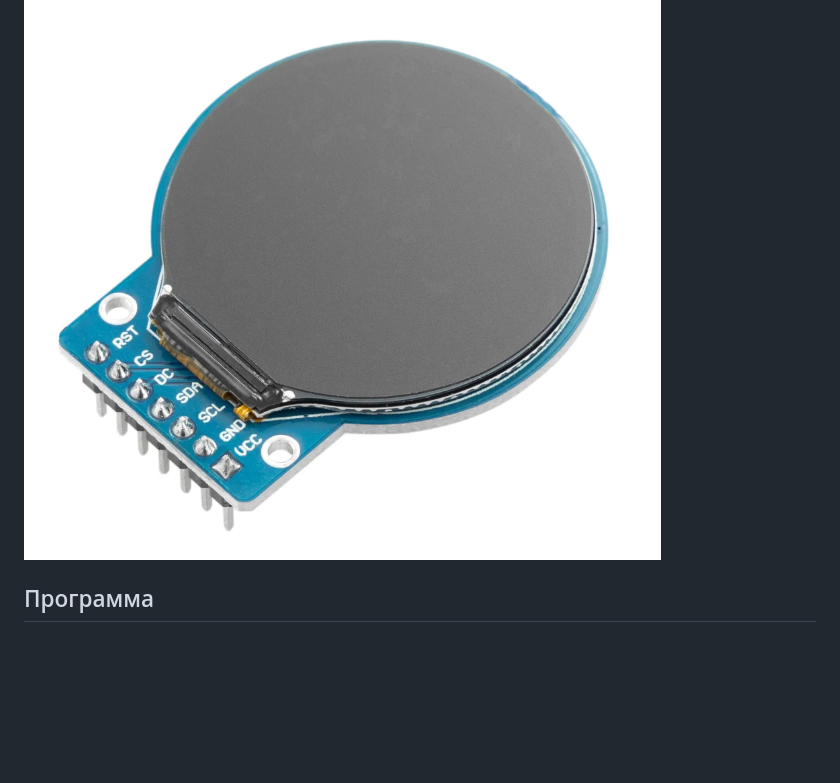
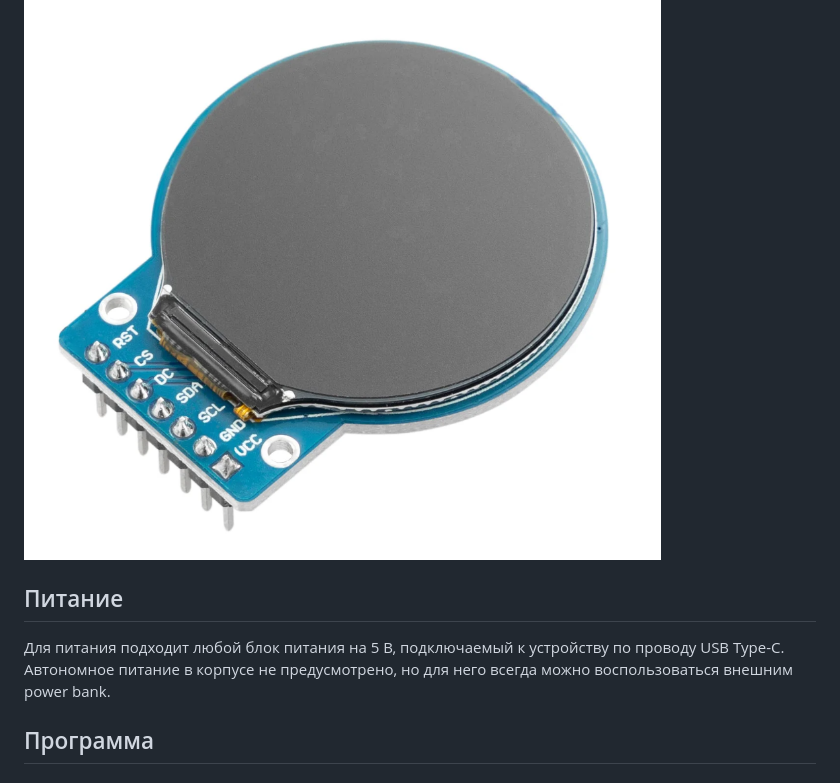
Before and after one commit to jef-sure/esp32-co2-station, a Markdown page: WHATISIT.md, the part around one of its changes. Drawn GitHub-style; blank space fills up the shorter version.

```diff
--- a/WHATISIT.md
+++ b/WHATISIT.md
@@ -227,6 +227,12 @@ ESP32 и программа уже выполняла основные функ
 
 ![GC9A01](images/20260601_225006.png)
 
+## Питание
+
+Для питания подходит любой блок питания на 5 В, подключаемый к устройству
+по проводу USB Type-C. Автономное питание в корпусе не предусмотрено,
+но для него всегда можно воспользоваться внешним power bank.
+
 ## Программа
 
 ### Основной цикл и задача сенсора
```
Also changed, not shown: other parts of WHATISIT.md (+22 -0 lines).
